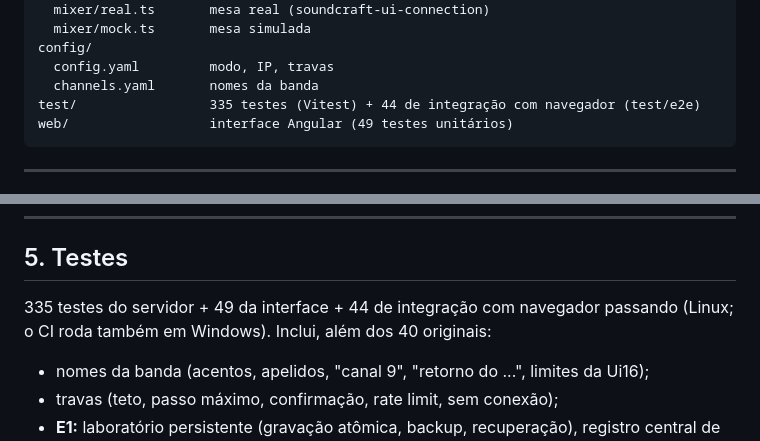
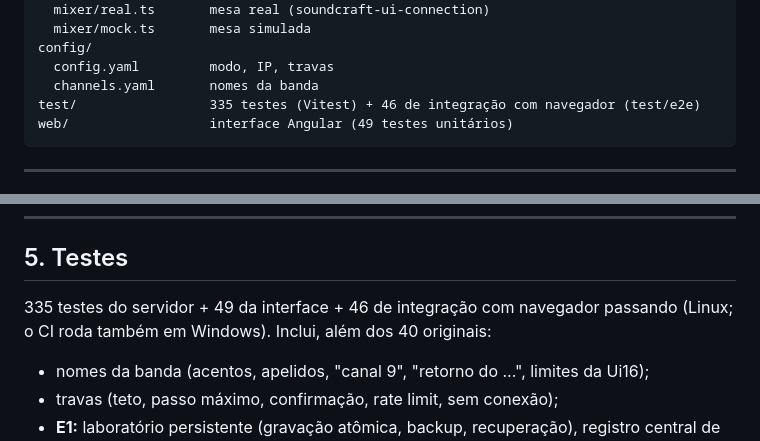
Before and after one commit to dodoxbr/MixAI, a Markdown page: ESTADO-ATUAL.md, 2 parts joined by grey strips. Drawn GitHub-style.

````diff
--- a/ESTADO-ATUAL.md
+++ b/ESTADO-ATUAL.md
@@ -91,7 +91,7 @@ src/
 config/
   config.yaml         modo, IP, travas
   channels.yaml       nomes da banda
-test/                 335 testes (Vitest) + 44 de integração com navegador (test/e2e)
+test/                 335 testes (Vitest) + 46 de integração com navegador (test/e2e)
 web/                  interface Angular (49 testes unitários)
 ```
 
@@ -138,7 +138,7 @@ a pilha de desfazer (até 50 ações).
 
 ## 5. Testes
 
-335 testes do servidor + 49 da interface + 44 de integração com navegador passando (Linux; o CI roda também em Windows). Inclui, além dos 40 originais:
+335 testes do servidor + 49 da interface + 46 de integração com navegador passando (Linux; o CI roda também em Windows). Inclui, além dos 40 originais:
 
 - nomes da banda (acentos, apelidos, "canal 9", "retorno do ...", limites da Ui16);
 - travas (teto, passo máximo, confirmação, rate limit, sem conexão);
````
Also changed, not shown: docs/lab/11-CELULAR-PAISAGEM-MUTE.md (+18 -3 lines), docs/lab/img/mobile-operador-deitado-sem-conexao.png (added), 2 other files.
